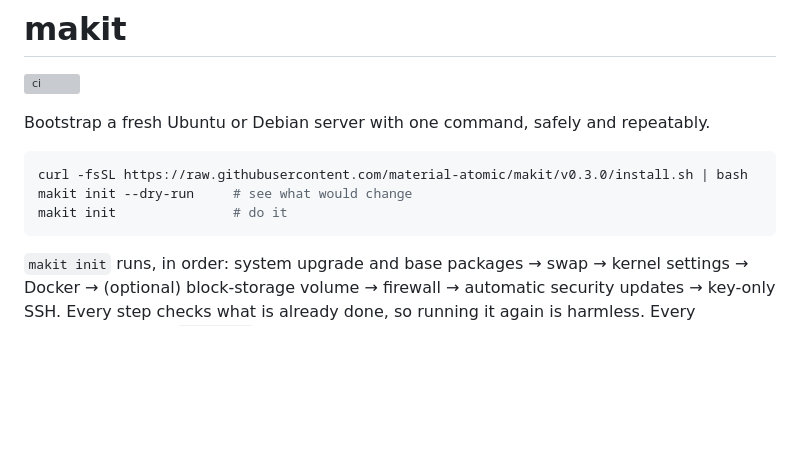
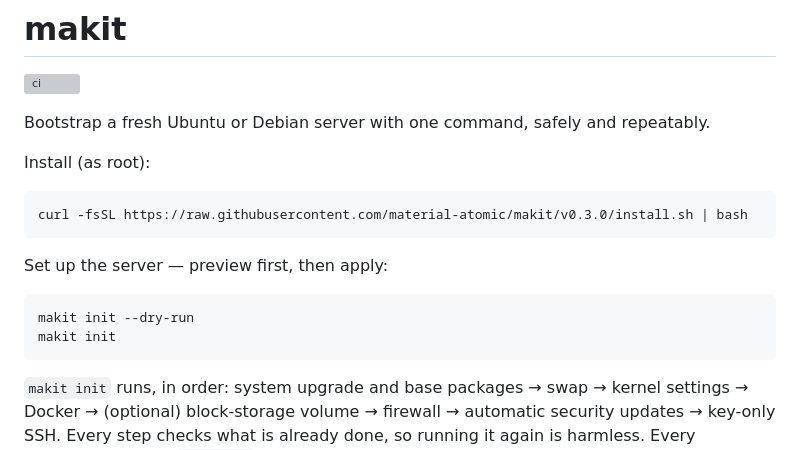
Before and after one commit to material-atomic/makit, a Markdown page: README.md, the part around the change. Rendered like a GitHub page; blank space fills up the shorter version; grey boxes are pictures that could not be loaded.

Commit message:
docs: separate copyable blocks for install and init

````diff
--- a/README.md
+++ b/README.md
@@ -4,10 +4,17 @@
 
 Bootstrap a fresh Ubuntu or Debian server with one command, safely and repeatably.
 
+Install (as root):
+
 ```bash
 curl -fsSL https://raw.githubusercontent.com/material-atomic/makit/v0.3.0/install.sh | bash
-makit init --dry-run     # see what would change
-makit init               # do it
+```
+
+Set up the server — preview first, then apply:
+
+```bash
+makit init --dry-run
+makit init
 ```
 
 `makit init` runs, in order: system upgrade and base packages → swap → kernel settings → Docker → (optional)
````
